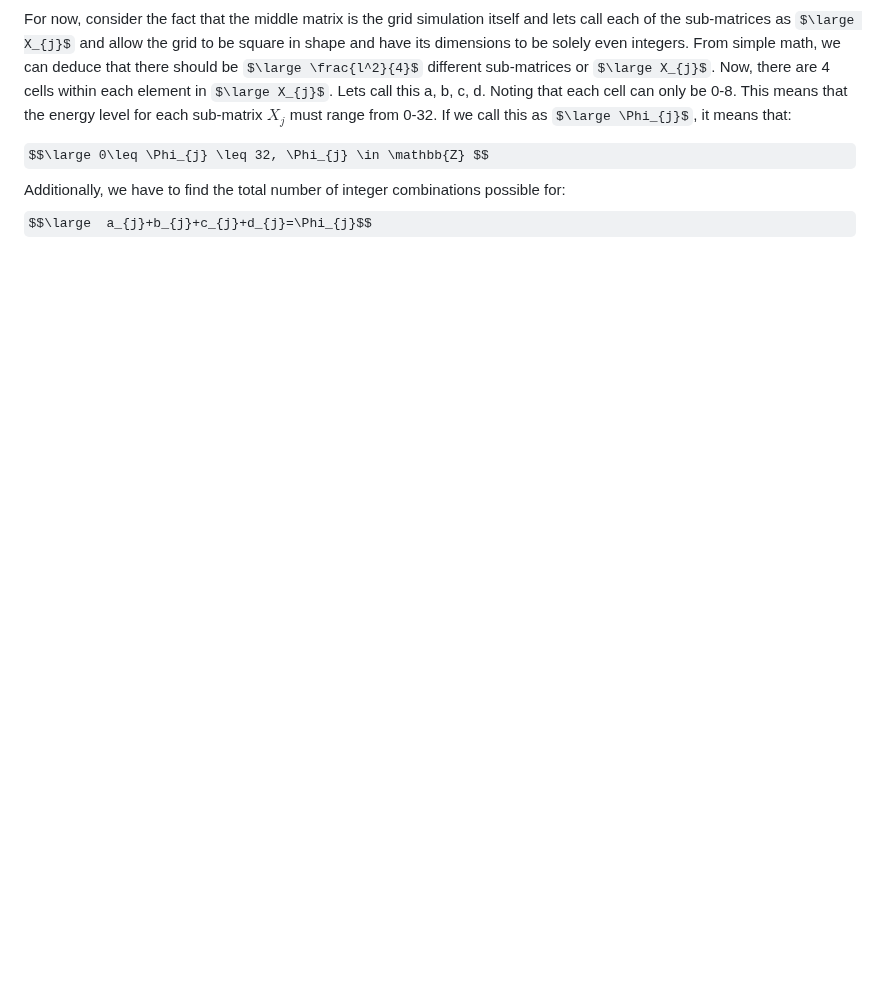
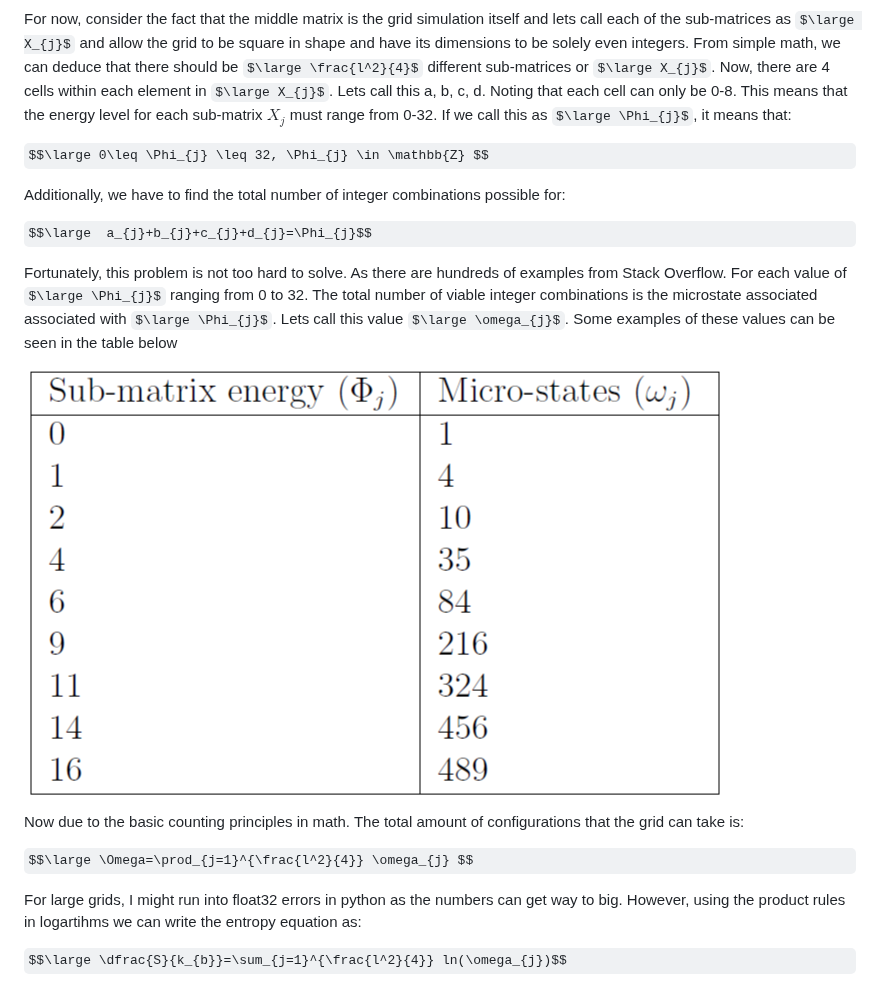
Before and after one commit to ShiroHusin/Entropy_Simulation, a Markdown page: README.md, the part around the change. GitHub-like rendering; some formulas as TeX source; blank space fills up the shorter version.

```diff
--- a/README.md
+++ b/README.md
@@ -62,5 +62,19 @@ For this problem I spent quite a long time thinking and trying to find informati
 For now, consider the fact that the middle matrix is the grid simulation itself and lets call each of the sub-matrices as $\large X_{j}$ and allow the grid to be square in shape and have its dimensions to be solely even integers. From simple math, we can deduce that there should be $\large \frac{l^2}{4}$ different sub-matrices or $\large X_{j}$. Now, there are 4 cells within each element in $\large X_{j}$. Lets call this a, b, c, d. Noting that each cell can only be 0-8. This means that the energy level for each sub-matrix $X_{j}$ must range from 0-32. If we call this as $\large \Phi_{j}$, it means that:
 
 $$\large 0\leq \Phi_{j} \leq 32, \Phi_{j} \in \mathbb{Z} $$
+
 Additionally, we have to find the total number of integer combinations possible for:
+
 $$\large  a_{j}+b_{j}+c_{j}+d_{j}=\Phi_{j}$$
+
+Fortunately, this problem is not too hard to solve. As there are hundreds of examples from Stack Overflow. For each value of $\large \Phi_{j}$ ranging from 0 to 32. The total number of viable integer combinations is the microstate associated associated with $\large \Phi_{j}$. Lets call this value $\large \omega_{j}$. Some examples of these values can be seen in the table below
+
+![](https://github.com/ShiroHusin/Entropy_Simulation/blob/main/GiFs/microstate_table.png)
+
+Now due to the basic counting principles in math. The total amount of configurations that the grid can take is:
+
+$$\large \Omega=\prod_{j=1}^{\frac{l^2}{4}} \omega_{j} $$
+
+For large grids, I might run into float32 errors in python as the numbers can get way to big. However, using the product rules in logartihms we can write the entropy equation as:
+
+$$\large \dfrac{S}{k_{b}}=\sum_{j=1}^{\frac{l^2}{4}} ln(\omega_{j})$$
```
